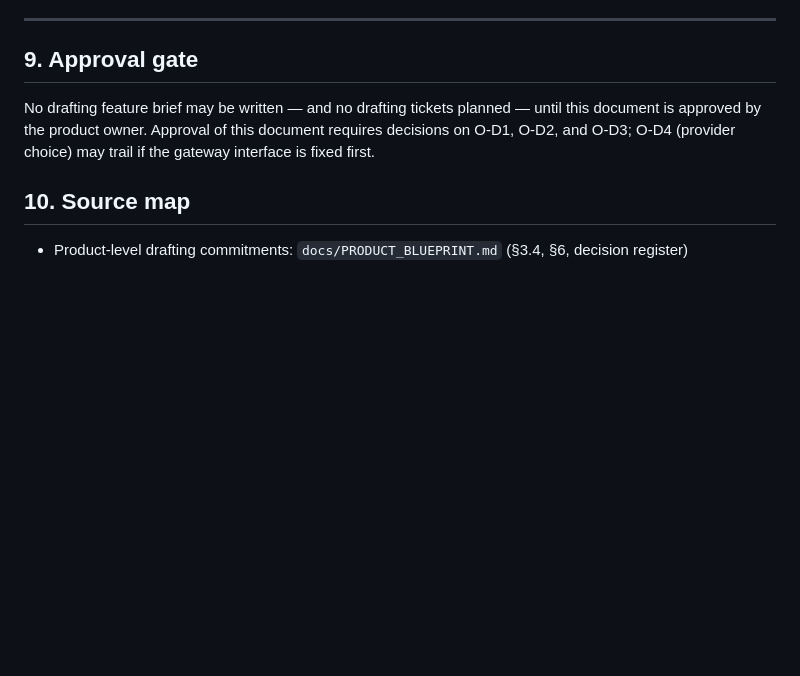
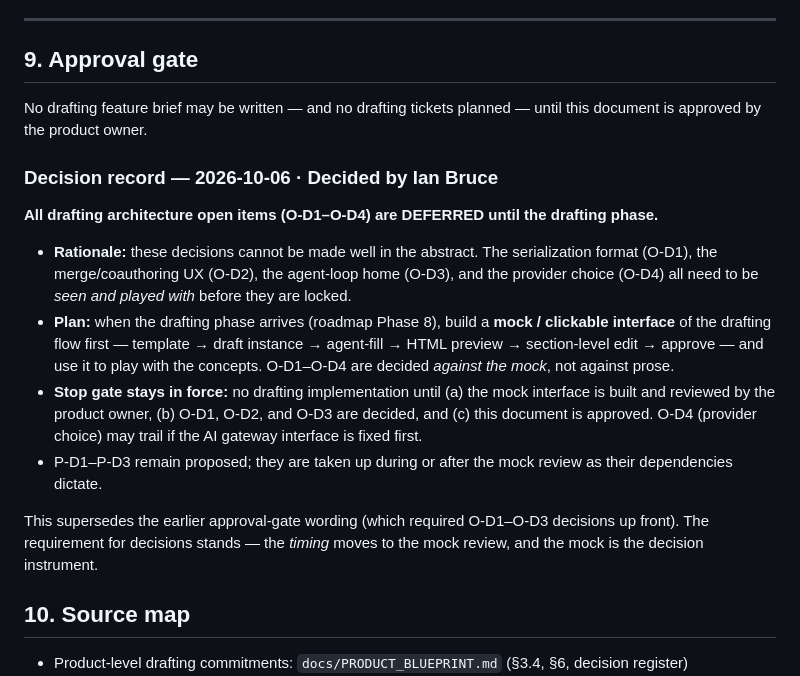
Before and after one commit to ianbrucey/vision-law, a Markdown page: docs/DRAFTING_ARCHITECTURE.md, the part around the change. GitHub-like rendering; blank space fills up the shorter version.

Commit message:
Record decision: defer drafting architecture until mock interface review

```diff
--- a/docs/DRAFTING_ARCHITECTURE.md
+++ b/docs/DRAFTING_ARCHITECTURE.md
@@ -142,7 +142,18 @@ structured draft → HTML (paginated, styled) → PDF via headless Chromium →
 
 ## 9. Approval gate
 
-No drafting feature brief may be written — and no drafting tickets planned — until this document is approved by the product owner. Approval of this document requires decisions on O-D1, O-D2, and O-D3; O-D4 (provider choice) may trail if the gateway interface is fixed first.
+No drafting feature brief may be written — and no drafting tickets planned — until this document is approved by the product owner.
+
+### Decision record — 2026-10-06 · Decided by Ian Bruce
+
+**All drafting architecture open items (O-D1–O-D4) are DEFERRED until the drafting phase.**
+
+- **Rationale:** these decisions cannot be made well in the abstract. The serialization format (O-D1), the merge/coauthoring UX (O-D2), the agent-loop home (O-D3), and the provider choice (O-D4) all need to be *seen and played with* before they are locked.
+- **Plan:** when the drafting phase arrives (roadmap Phase 8), build a **mock / clickable interface** of the drafting flow first — template → draft instance → agent-fill → HTML preview → section-level edit → approve — and use it to play with the concepts. O-D1–O-D4 are decided *against the mock*, not against prose.
+- **Stop gate stays in force:** no drafting implementation until (a) the mock interface is built and reviewed by the product owner, (b) O-D1, O-D2, and O-D3 are decided, and (c) this document is approved. O-D4 (provider choice) may trail if the AI gateway interface is fixed first.
+- P-D1–P-D3 remain proposed; they are taken up during or after the mock review as their dependencies dictate.
+
+This supersedes the earlier approval-gate wording (which required O-D1–O-D3 decisions up front). The requirement for decisions stands — the *timing* moves to the mock review, and the mock is the decision instrument.
 
 ## 10. Source map
 
```
